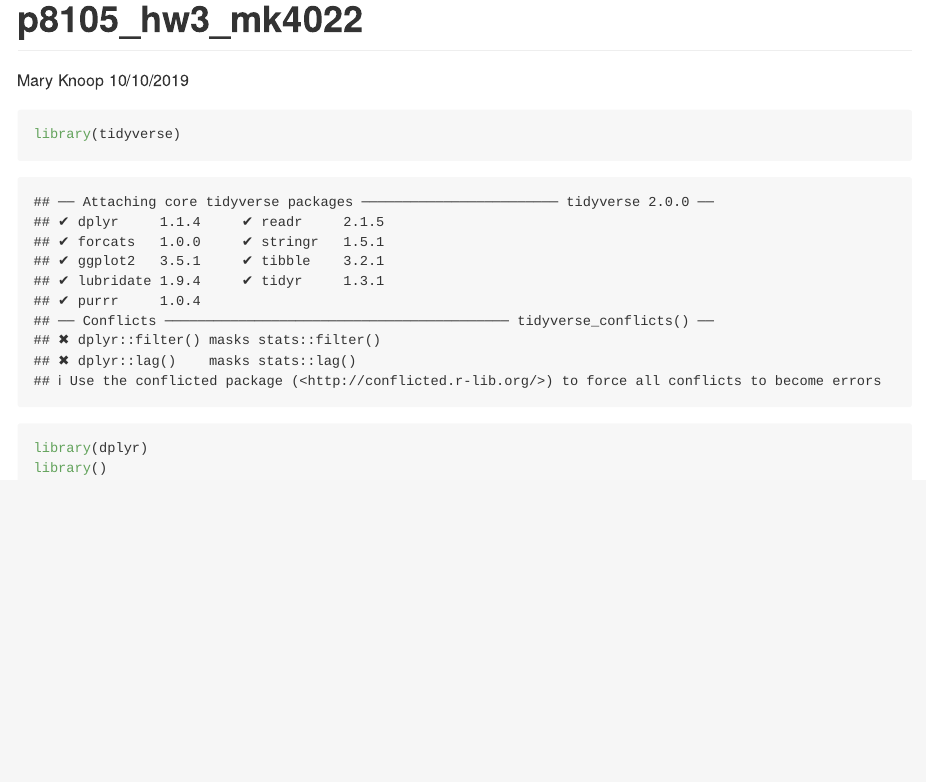
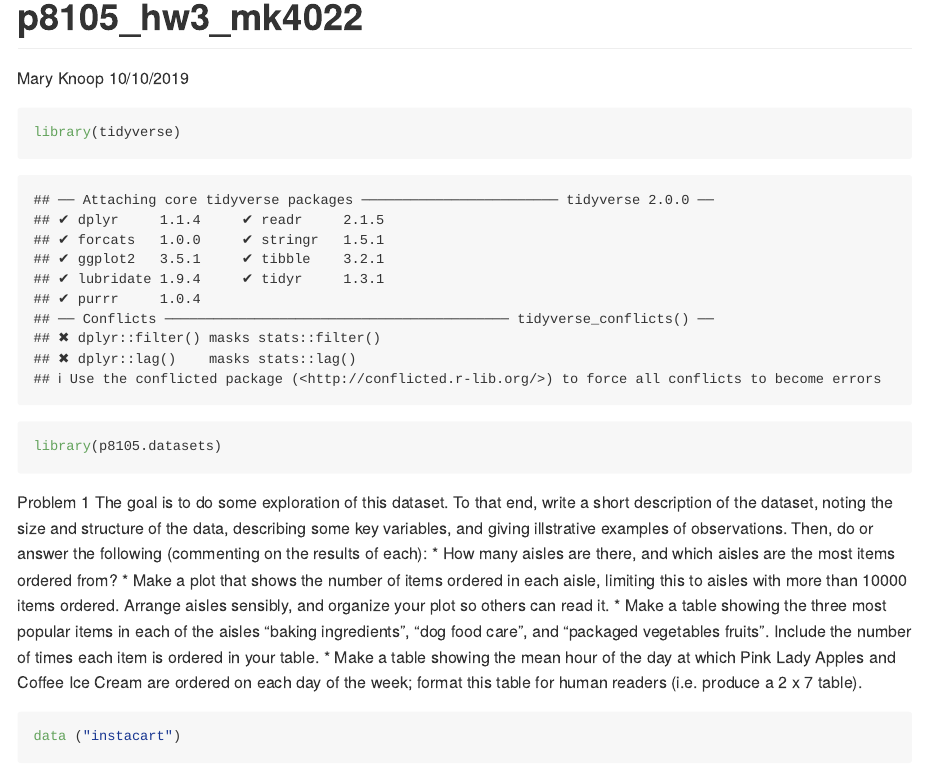
Before and after one commit to maryknoop/p8105_hw3_mk4022, an R Markdown document (p8105_hw3_mk4022.Rmd): the page in a window 1100 px wide, from its top. Rendered offline with R 4.5, knitr and Pandoc, with nearby package versions; both versions are drawn in the output format of the newer one; some code elsewhere in the file could not run offline.

Commit message:
Install libraries, load dataset, view dataset.

````diff
--- a/p8105_hw3_mk4022.Rmd
+++ b/p8105_hw3_mk4022.Rmd
@@ -2,7 +2,7 @@
 title: "p8105_hw3_mk4022"
 author: "Mary Knoop"
 date: "10/10/2019"
-output: html_document
+output: github_document
 ---
 
 ```{r setup, include=FALSE}
@@ -11,7 +11,17 @@ knitr::opts_chunk$set(echo = TRUE)
 
 ```{r}
 library(tidyverse)
-library(dplyr)
-library()
+library(p8105.datasets)
+```
 
+Problem 1
+The goal is to do some exploration of this dataset. To that end, write a short description of the dataset, noting the size and structure of the data, describing some key variables, and giving illstrative examples of observations. Then, do or answer the following (commenting on the results of each):
+* How many aisles are there, and which aisles are the most items ordered from?
+* Make a plot that shows the number of items ordered in each aisle, limiting this to aisles with more than 10000 items ordered. Arrange aisles sensibly, and organize your plot so others can read it.
+* Make a table showing the three most popular items in each of the aisles “baking ingredients”, “dog food care”, and “packaged vegetables fruits”. Include the number of times each item is ordered in your table.
+* Make a table showing the mean hour of the day at which Pink Lady Apples and Coffee Ice Cream are ordered on each day of the week; format this table for human readers (i.e. produce a 2 x 7 table).
+
+```{r}
+data ("instacart")
+instacart
 ```
````
